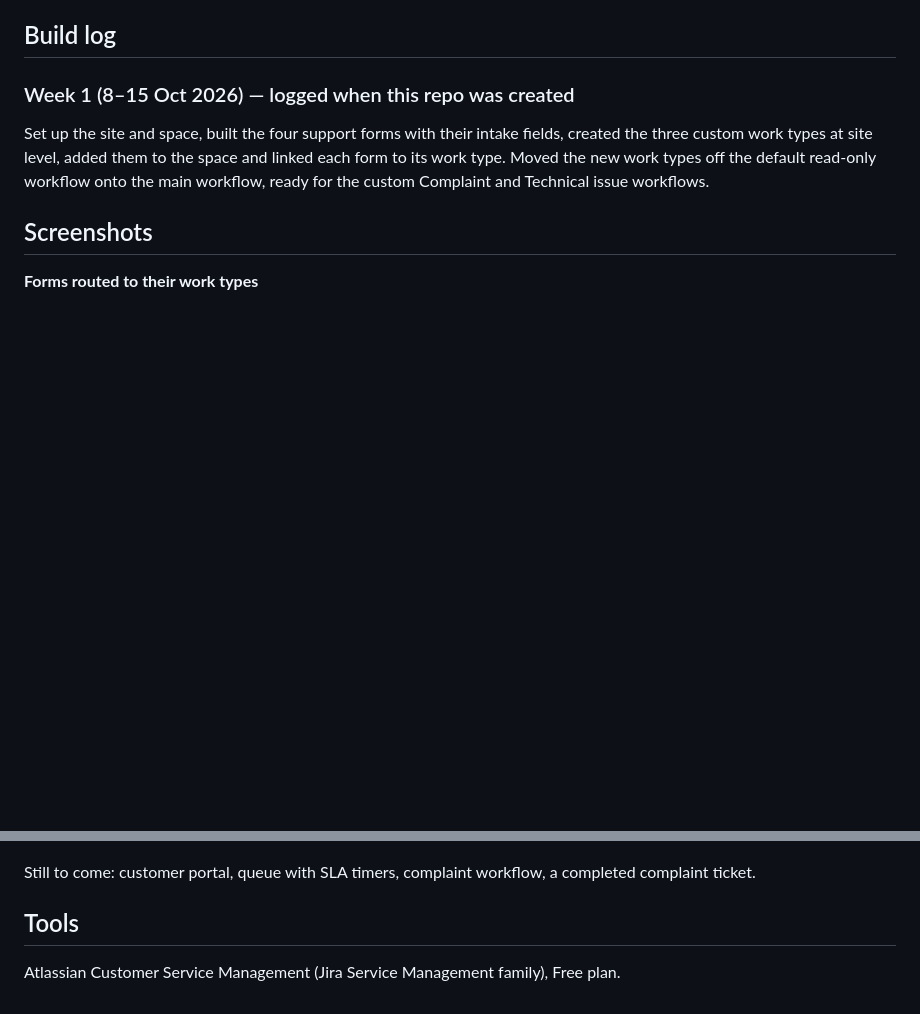
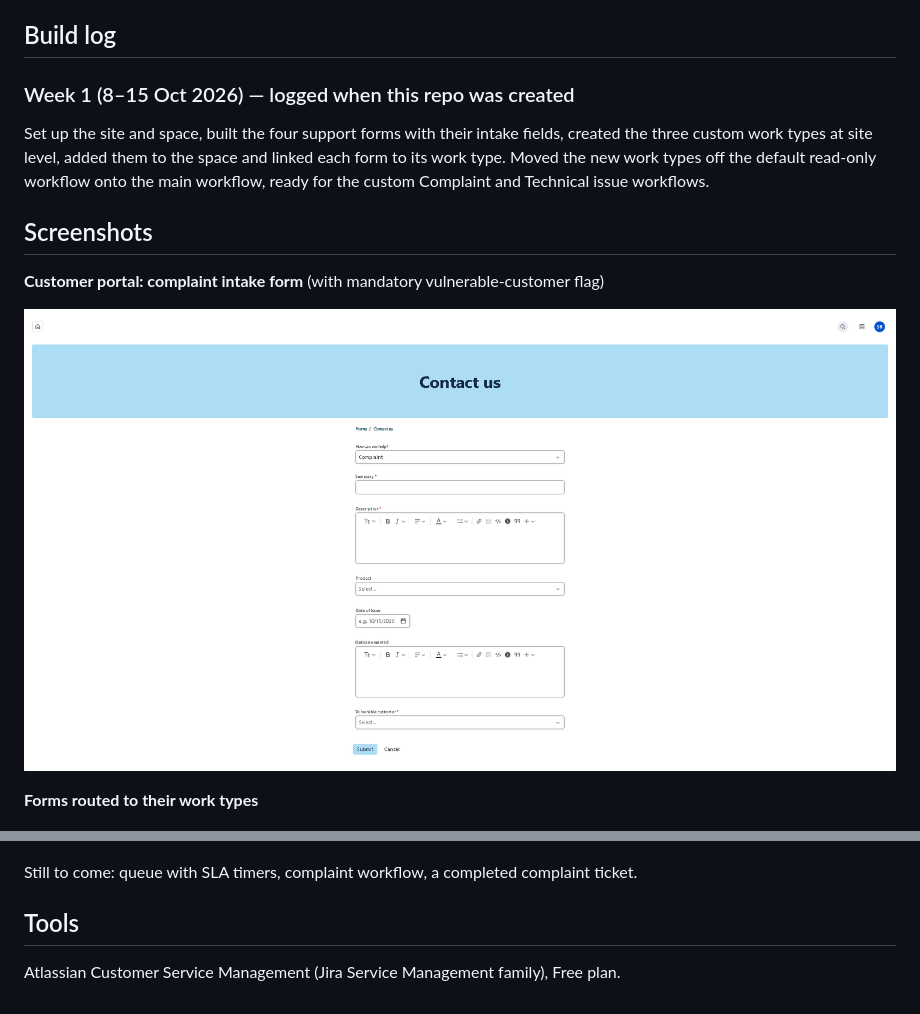
Before and after one commit to SamyBosvy/jira-support-desk, a Markdown page: README.md, 2 parts joined by grey strips. Drawn GitHub-style; pictures changed too: screenshots/01-complaint-intake-form.png (added); blank space fills up the shorter version.

Commit message:
Add complaint intake form screenshot

```diff
--- a/README.md
+++ b/README.md
@@ -68,11 +68,15 @@ Set up the site and space, built the four support forms with their intake fields
 
 ## Screenshots
 
+**Customer portal: complaint intake form** (with mandatory vulnerable-customer flag)
+
+![Complaint intake form](screenshots/01-complaint-intake-form.png)
+
 **Forms routed to their work types**
 
 ![Forms routed to their work types](screenshots/02-forms-routing.png)
 
-Still to come: customer portal, queue with SLA timers, complaint workflow, a completed complaint ticket.
+Still to come: queue with SLA timers, complaint workflow, a completed complaint ticket.
 
 ## Tools
 
```
